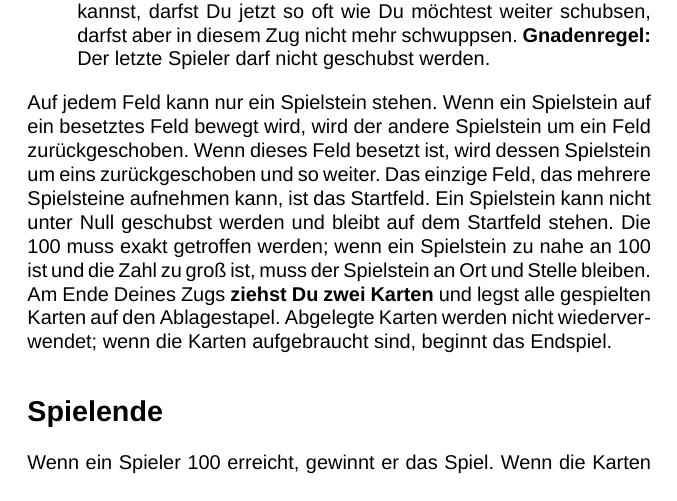
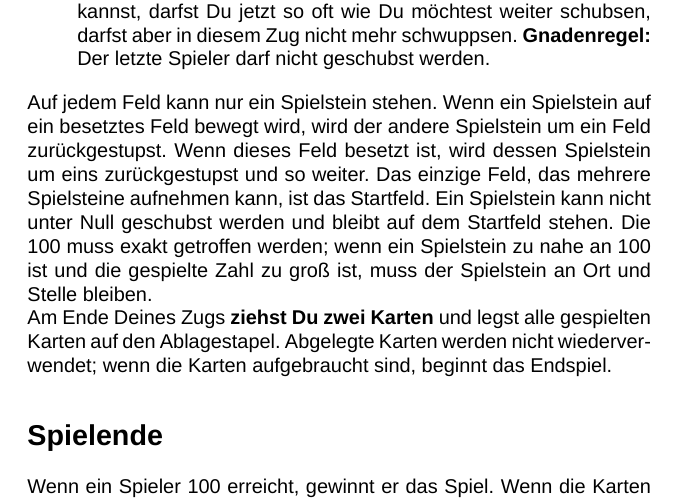
Before and after one commit to ctbo/primes-game, a LaTeX document (primes-game-german.tex): part of page 1 of 4, cut so that both start at the same text. Compiled offline with XeLaTeX; a missing font is replaced by an installed copy or a similar font.

Commit message:
Tiny edits in German rules.

```diff
--- a/primes-game-german.tex
+++ b/primes-game-german.tex
@@ -58,7 +58,7 @@ Du spielst eine beliebige Anzahl von Karten mit der weißen Seite nach oben, sod
 
 \end{description}
 
-Auf jedem Feld kann nur ein Spielstein stehen. Wenn ein Spielstein auf ein besetztes Feld bewegt wird, wird der andere Spielstein um ein Feld zurückgeschoben. Wenn dieses Feld besetzt ist, wird dessen Spielstein um eins zurückgeschoben und so weiter. Das einzige Feld, das mehrere Spielsteine aufnehmen kann, ist das Startfeld. Ein Spielstein kann nicht unter Null geschubst werden und bleibt auf dem Startfeld stehen. Die 100 muss exakt getroffen werden; wenn ein Spielstein zu nahe an 100 ist und die Zahl zu groß ist, muss der Spielstein an Ort und Stelle bleiben.
+Auf jedem Feld kann nur ein Spielstein stehen. Wenn ein Spielstein auf ein besetztes Feld bewegt wird, wird der andere Spielstein um ein Feld zurückgestupst. Wenn dieses Feld besetzt ist, wird dessen Spielstein um eins zurückgestupst und so weiter. Das einzige Feld, das mehrere Spielsteine aufnehmen kann, ist das Startfeld. Ein Spielstein kann nicht unter Null geschubst werden und bleibt auf dem Startfeld stehen. Die 100 muss exakt getroffen werden; wenn ein Spielstein zu nahe an 100 ist und die gespielte Zahl zu groß ist, muss der Spielstein an Ort und Stelle bleiben.
 
 Am Ende Deines Zugs \textbf{ziehst Du zwei Karten} und legst alle gespielten Karten auf den Ablagestapel. Abgelegte Karten werden nicht wiederverwendet; wenn die Karten aufgebraucht sind, beginnt das Endspiel.
 
```
Also changed, not shown: primes-game-german.pdf.
